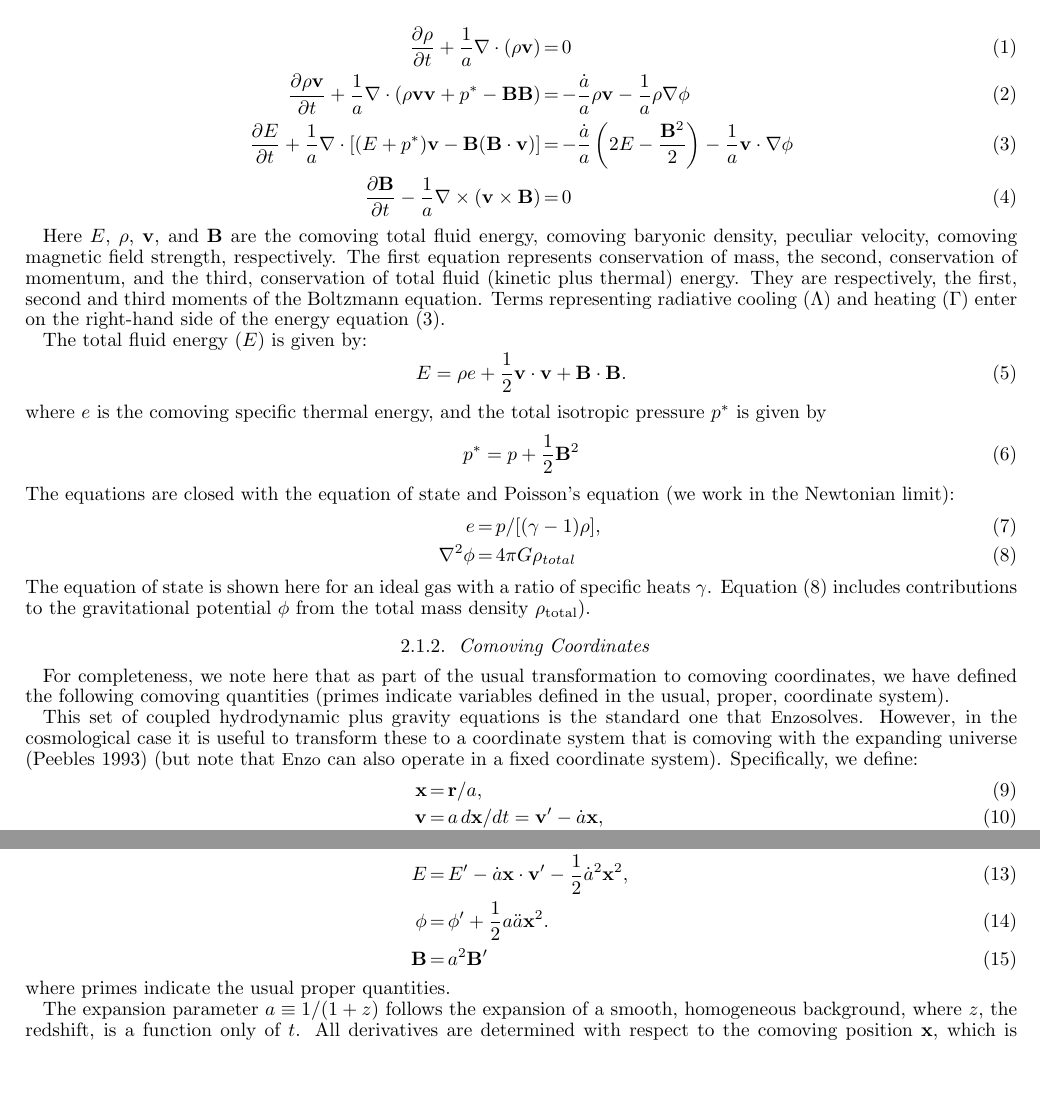
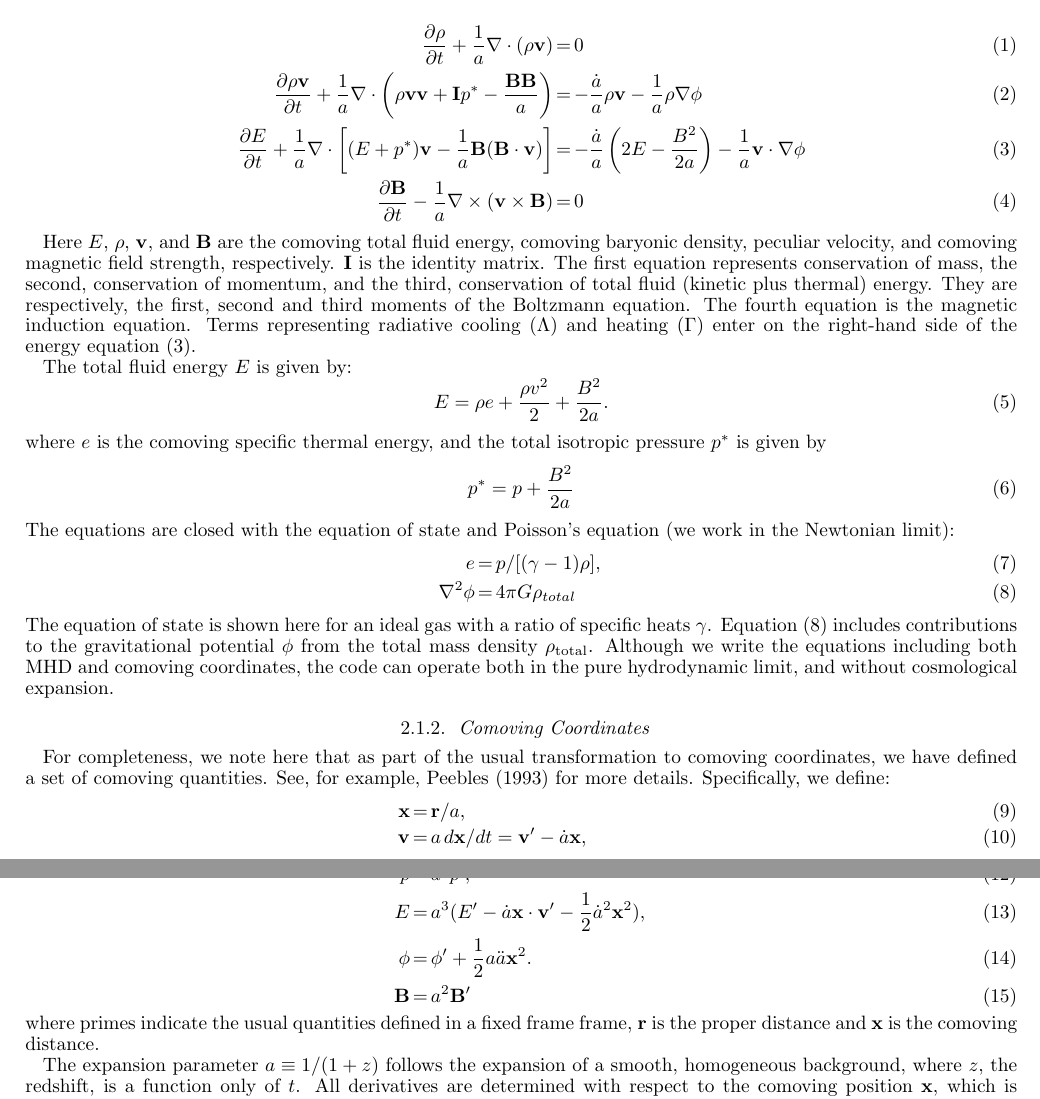
Before and after one commit to enzo-project/enzo-method-paper, a LaTeX document (ms.tex, which reads overview.tex): two parts of pages 2 and 3 of 37, joined at a grey line, cut so that both start at the same text, the shorter picture padded with empty space. Compiled offline with pdfLaTeX.

Commit message:
fixes to equations

```diff
--- a/overview.tex
+++ b/overview.tex
@@ -22,7 +22,7 @@ The usual Eulerian equations of ideal magnetohydrodynamics with gravity in a coo
         \label{eq:mass} \\
 %
 \frac{\partial \rho \vecv}{\partial t}
-   + \frac{1}{a} \nabla \cdot \left(\rho \vecv \vecv + p^* - \vecB \vecB \right) & = &
+   + \frac{1}{a} \nabla \cdot \left(\rho \vecv \vecv + \myvec{I}p^* - \frac{\vecB \vecB}{a} \right) & = &
     - \frac{\dot{a}}{a} \rho \vecv - \frac{1}{a} \rho \nabla \phi
     %
 %          + \frac{1}{a} ( \vecv \cdot \nabla ) \vecv
@@ -33,8 +33,8 @@ The usual Eulerian equations of ideal magnetohydrodynamics with gravity in a coo
         \label{eq:momentum} \\
 %
 \frac{\partial E}{\partial t}
-+ \frac{1}{a} \nabla \cdot \left[ (E + p^*) \vecv -  \vecB (\vecB \cdot \vecv) \right] & = &
-     - \frac{\dot{a}}{a} \left( 2E - \frac{\vecB^2}{2} \right)  - \frac{1}{a} \vecv \cdot \nabla \phi
++ \frac{1}{a} \nabla \cdot \left[ (E + p^*) \vecv -  \frac{1}{a} \vecB (\vecB \cdot \vecv) \right] & = &
+     - \frac{\dot{a}}{a} \left( 2E - \frac{B^2}{2a} \right)  - \frac{1}{a} \vecv \cdot \nabla \phi
      %
 %         + \frac{1}{a} \vecv \cdot \nabla E
  %  & = & - \frac{\dot{a}}{a} (3 \frac{p}{\rho} + {\vecv \cdot \vecv} )
@@ -68,17 +67,17 @@ The usual Eulerian equations of ideal magnetohydrodynamics with gravity in a coo
 %        \label{eq:total_energy}
 %\end{eqnarray}
 %
-Here $E$, $\rho$, $\vecv$, and $\vecB$ are the comoving total fluid energy, comoving baryonic density, peculiar velocity, comoving magnetic field strength, respectively.
-The first equation represents conservation of mass, the second, conservation of momentum, and the third, conservation of total fluid (kinetic plus thermal) energy.  They are respectively, the first, second and third moments of the Boltzmann equation. Terms representing radiative cooling ($\Lambda$) and heating ($\Gamma$) enter on the right-hand side of the energy equation (\ref{eq:total_energy}).
+Here $E$, $\rho$, $\vecv$, and $\vecB$ are the comoving total fluid energy, comoving baryonic density, peculiar velocity, and comoving magnetic field strength, respectively.  $\myvec{I}$ is the identity matrix.
+The first equation represents conservation of mass, the second, conservation of momentum, and the third, conservation of total fluid (kinetic plus thermal) energy.  They are respectively, the first, second and third moments of the Boltzmann equation.  The fourth equation is the magnetic induction equation.   Terms representing radiative cooling ($\Lambda$) and heating ($\Gamma$) enter on the right-hand side of the energy equation (\ref{eq:total_energy}).
 
-The total fluid energy ($E$) is given by:
+The total fluid energy $E$ is given by:
 \begin{equation}
-E =  \rho e + \frac{1}{2} \vecv \cdot \vecv + \vecB \cdot \vecB
+E =  \rho e + \frac{\rho v^2}{2}  + \frac{B^2}{2a}
         \label{eq:total_energy_def}.
 \end{equation}
 where $e$ is the comoving specific thermal energy, and the total isotropic pressure $p^*$ is given by
 \begin{equation}
-p^* = p + \frac{1}{2} \vecB^2
+p^* = p + \frac{B^2}{2a}
 \end{equation}
 The equations are closed with the equation of state and Poisson's equation (we work in the Newtonian limit):
 %
@@ -93,29 +92,26 @@ e   & = & p / [(\gamma - 1) \rho ],
 \end{eqnarray}
 %
 The equation of state is shown here for an ideal gas with a ratio of specific heats $\gamma$.
-Equation (\ref{eq:potential}) includes contributions to the gravitational potential $\phi$ from the total mass density $\rho_{\rm total}$).
-% as well as any radiation or massless neutrino background ($p_{total}^\prime$) or cosmological constant ($\Lambda_c$), if we are interested in the cosmological case.
+Equation (\ref{eq:potential}) includes contributions to the gravitational potential $\phi$ from the total mass density $\rho_{\rm total}$.  Although we write the equations including both MHD and comoving coordinates, the code can operate both in the pure hydrodynamic limit, and without cosmological expansion.
 
 % ----------------------------------------------------------------------------------------
 
 \subsubsection{Comoving Coordinates}
 
-For completeness, we note here that as part of the usual transformation to comoving coordinates, we have defined the following comoving quantities (primes indicate variables defined in the usual, proper, coordinate system).
-
-This set of coupled hydrodynamic plus gravity equations is the standard one that \enzo solves.  However, in the cosmological case it is useful to transform these to a coordinate system that is comoving with the expanding universe \citep{Peebles93} (but note that \enzo\ can also operate in a fixed coordinate system). Specifically, we define:
+For completeness, we note here that as part of the usual transformation to comoving coordinates, we have defined a set of comoving quantities.  See, for example, \citet{Peebles93} for more details.  Specifically, we define:
 \begin{eqnarray}
 \vecx & = & \vecr/a, \\
 \vecv & = & a \hspace{0.5mm} d\vecx/dt =
               \vecvp - \dot{a}\vecx, \\
 \rho    & = & a^3 \rhop,   \\
 p       & = & a^3 \pp, \\
-E       & = & \Ep -
+E       & = & a^3 (\Ep -
               \dot{a} \vecx \cdot \vecvp -
-              \frac{1}{2} \dot{a}^2 \vecx^2, \\
+              \frac{1}{2} \dot{a}^2 \vecx^2), \\
 \phi    & = & \phip + \frac{1}{2} a \ddot{a} \vecx^2. \\
 \vecB & = & a^2 \vecB^\prime
 \end{eqnarray}
-where primes indicate the usual proper quantities.
+where primes indicate the usual quantities defined in a fixed frame frame, $\vecr$ is the proper distance and $\vecx$ is the comoving distance.
 
 %These definitions result in the following comoving equivalents to eqs.
 %(\ref{eq:mass})-(\ref{eq:potential}).
```
Also changed, not shown: overview.tex (5 more changed lines).
